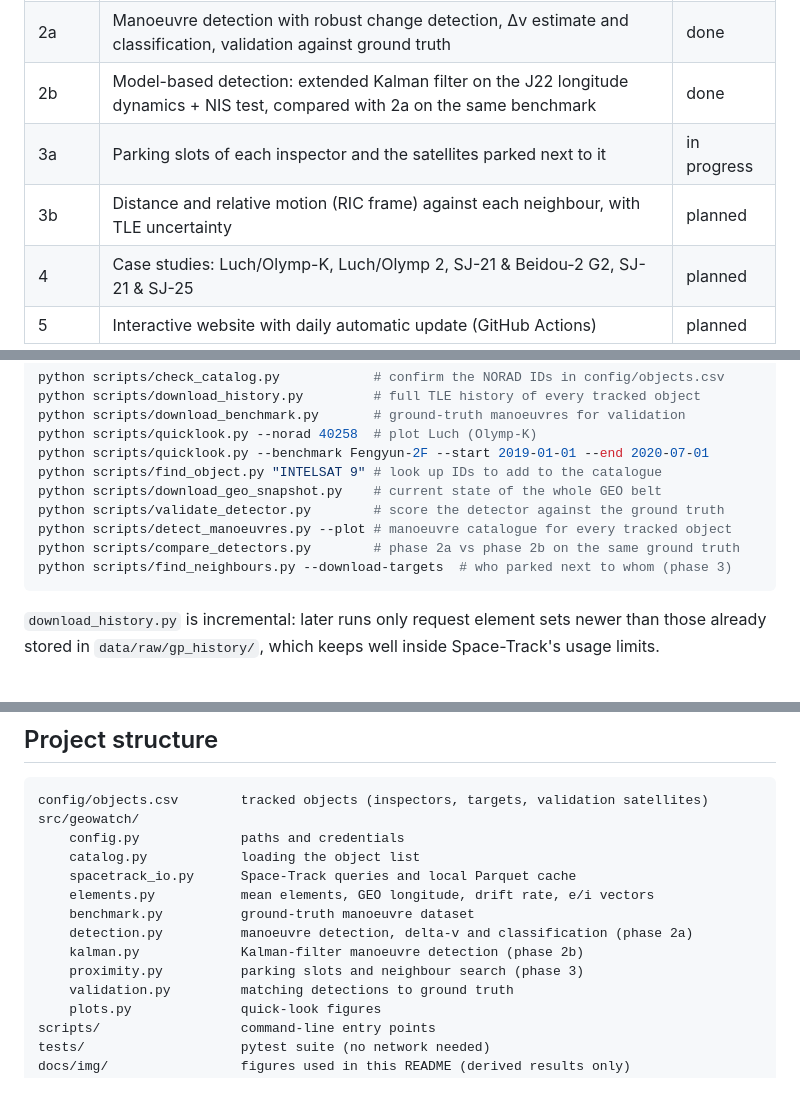
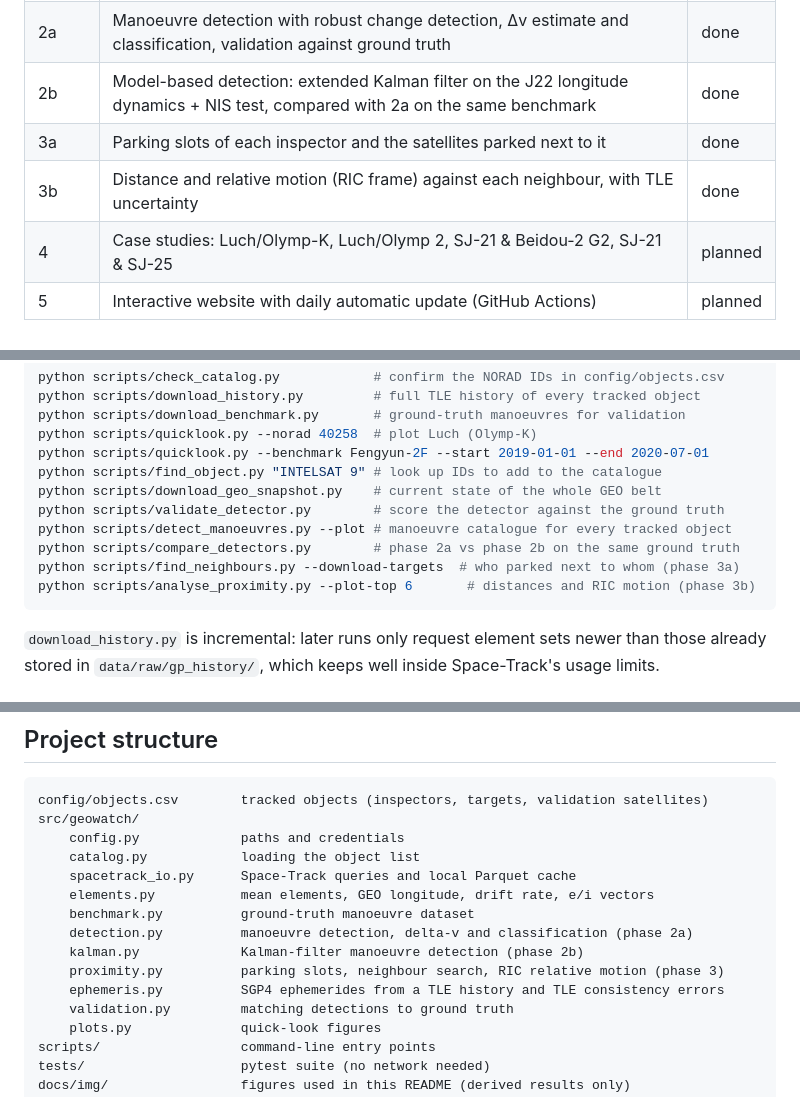
Before and after one commit to eduacu2001/geo-watch, a Markdown page: README.md, 3 parts joined by grey strips. Rendered like a GitHub page.

````diff
--- a/README.md
+++ b/README.md
@@ -37,8 +37,8 @@ raised about 330 km above GEO, where it now drifts west at 4.2°/day.
 | 1 | Space-Track download with local cache, mean elements, GEO longitude and drift rate, quick-look plots | done |
 | 2a | Manoeuvre detection with robust change detection, Δv estimate and classification, validation against ground truth | done |
 | 2b | Model-based detection: extended Kalman filter on the J22 longitude dynamics + NIS test, compared with 2a on the same benchmark | done |
-| 3a | Parking slots of each inspector and the satellites parked next to it | in progress |
-| 3b | Distance and relative motion (RIC frame) against each neighbour, with TLE uncertainty | planned |
+| 3a | Parking slots of each inspector and the satellites parked next to it | done |
+| 3b | Distance and relative motion (RIC frame) against each neighbour, with TLE uncertainty | done |
 | 4 | Case studies: Luch/Olymp-K, Luch/Olymp 2, SJ-21 & Beidou-2 G2, SJ-21 & SJ-25 | planned |
 | 5 | Interactive website with daily automatic update (GitHub Actions) | planned |
 
@@ -70,7 +70,8 @@ python scripts/download_geo_snapshot.py    # current state of the whole GEO belt
 python scripts/validate_detector.py        # score the detector against the ground truth
 python scripts/detect_manoeuvres.py --plot # manoeuvre catalogue for every tracked object
 python scripts/compare_detectors.py        # phase 2a vs phase 2b on the same ground truth
-python scripts/find_neighbours.py --download-targets  # who parked next to whom (phase 3)
+python scripts/find_neighbours.py --download-targets  # who parked next to whom (phase 3a)
+python scripts/analyse_proximity.py --plot-top 6       # distances and RIC motion (phase 3b)
 ```
 
 `download_history.py` is incremental: later runs only request element sets newer than those
@@ -183,7 +219,8 @@ src/geowatch/
     benchmark.py          ground-truth manoeuvre dataset
     detection.py          manoeuvre detection, delta-v and classification (phase 2a)
     kalman.py             Kalman-filter manoeuvre detection (phase 2b)
-    proximity.py          parking slots and neighbour search (phase 3)
+    proximity.py          parking slots, neighbour search, RIC relative motion (phase 3)
+    ephemeris.py          SGP4 ephemerides from a TLE history and TLE consistency errors
     validation.py         matching detections to ground truth
     plots.py              quick-look figures
 scripts/                  command-line entry points
````
Also changed, not shown: other parts of README.md (+36 -1 lines), docs/img/luch_intelsat33e.png (added), 5 other files.
